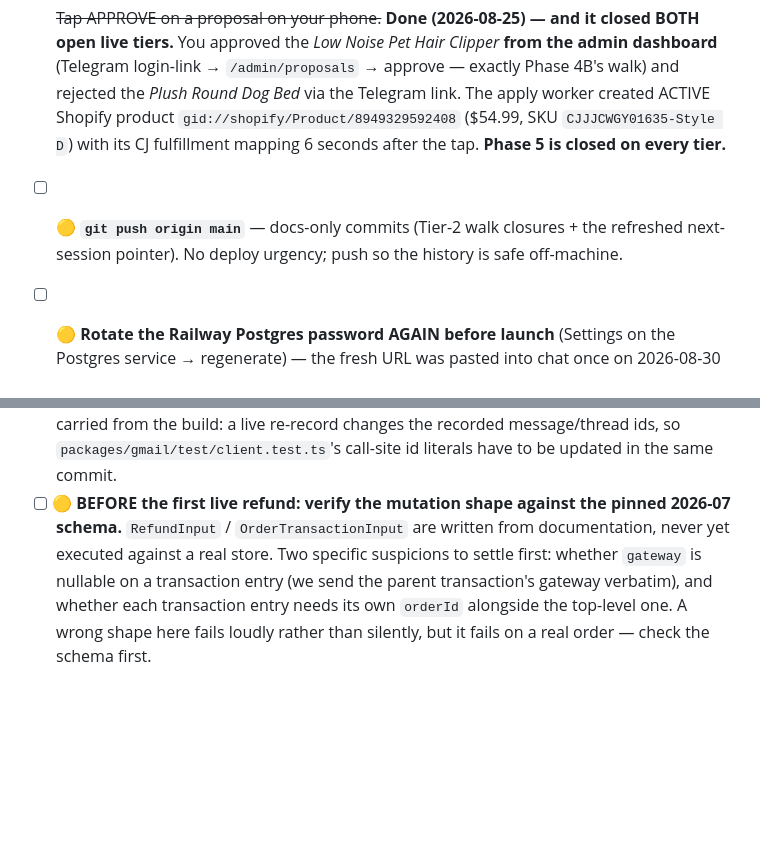
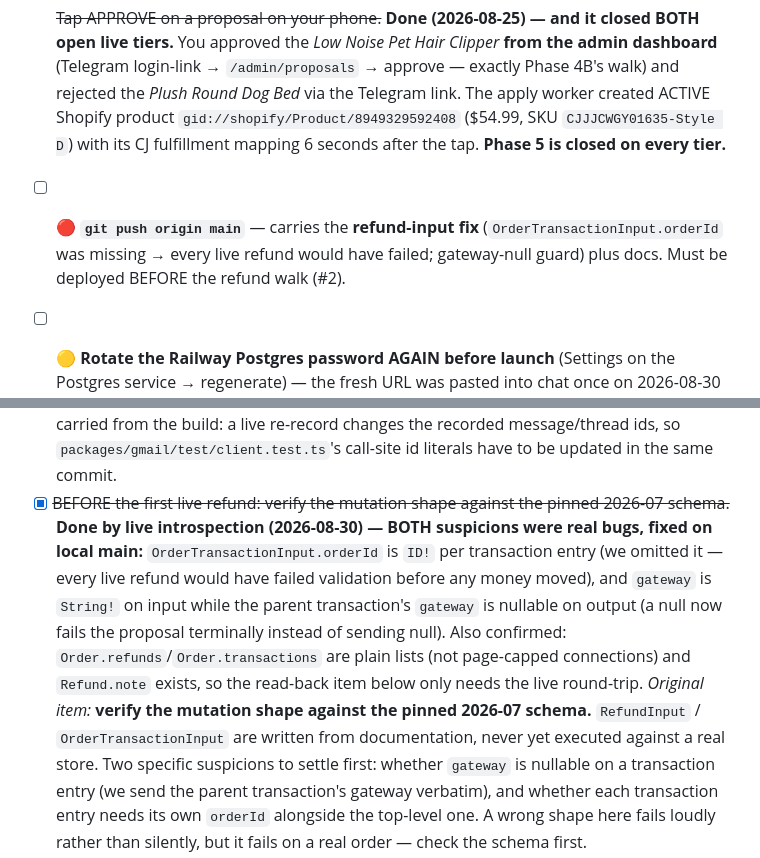
Before and after one commit to ClosingBracketsLLC/doge-buddy, a Markdown page: docs/OWNER-CHECKLIST.md, 2 parts joined by grey strips. Rendered like a GitHub page; blank space fills up the shorter version.

Commit message:
docs(checklist): test order #1001 landed (skip_test); refund-schema check done with findings; Oxygen deployment is a protected preview
Co-Authored-By: Claude Fable 5 <noreply@anthropic.com>

```diff
--- a/docs/OWNER-CHECKLIST.md
+++ b/docs/OWNER-CHECKLIST.md
@@ -9,5 +9,5 @@ Legend: 🔴 **BLOCKER** (something specific stalls until done) · 🟡 soon (ne
 ## Now / this week
 
 - [x] ~~Tap APPROVE on a proposal on your phone.~~ **Done (2026-08-25) — and it closed BOTH open live tiers.** You approved the *Low Noise Pet Hair Clipper* **from the admin dashboard** (Telegram login-link → `/admin/proposals` → approve — exactly Phase 4B's walk) and rejected the *Plush Round Dog Bed* via the Telegram link. The apply worker created ACTIVE Shopify product `gid://shopify/Product/8949329592408` ($54.99, SKU `CJJJCWGY01635-Style D`) with its CJ fulfillment mapping 6 seconds after the tap. **Phase 5 is closed on every tier.**
-- [ ] 🟡 **`git push origin main`** — docs-only commits (Tier-2 walk closures + the refreshed next-session pointer). No deploy urgency; push so the history is safe off-machine.
+- [ ] 🔴 **`git push origin main`** — carries the **refund-input fix** (`OrderTransactionInput.orderId` was missing → every live refund would have failed; gateway-null guard) plus docs. Must be deployed BEFORE the refund walk (#2).
 - [ ] 🟡 **Rotate the Railway Postgres password AGAIN before launch** (Settings on the Postgres service → regenerate) — the fresh URL was pasted into chat once on 2026-08-30 for the Tier-2 DB verifications. Same drill as 2026-08-27: after regenerating, check whether the ops service's `DATABASE_URL` is the reference `${{Postgres.DATABASE_URL}}` or a stale pasted literal (the literal is what broke ops last time), and remember Railway stages variable edits behind the easy-to-miss Apply banner + a manual redeploy. No rush today; required before real customer data flows.
@@ -137,8 +137,7 @@ Claude drives the technical steps with you; only the two ⚪ items need your han
   after the merge, with one owner-seeded test email in the mailbox first. Heads-up carried from the
   build: a live re-record changes the recorded message/thread ids, so `packages/gmail/test/client.test.ts`'s
   call-site id literals have to be updated in the same commit.
-- [ ] 🟡 **BEFORE the first live refund: verify the mutation shape against the pinned 2026-07
-  schema.** `RefundInput` / `OrderTransactionInput` are written from documentation, never yet
+- [x] ~~BEFORE the first live refund: verify the mutation shape against the pinned 2026-07 schema.~~ **Done by live introspection (2026-08-30) — BOTH suspicions were real bugs, fixed on local main:** `OrderTransactionInput.orderId` is `ID!` per transaction entry (we omitted it — every live refund would have failed validation before any money moved), and `gateway` is `String!` on input while the parent transaction's `gateway` is nullable on output (a null now fails the proposal terminally instead of sending null). Also confirmed: `Order.refunds`/`Order.transactions` are plain lists (not page-capped connections) and `Refund.note` exists, so the read-back item below only needs the live round-trip. *Original item:* **verify the mutation shape against the pinned 2026-07 schema.** `RefundInput` / `OrderTransactionInput` are written from documentation, never yet
   executed against a real store. Two specific suspicions to settle first: whether `gateway` is
   nullable on a transaction entry (we send the parent transaction's gateway verbatim), and whether
   each transaction entry needs its own `orderId` alongside the top-level one. A wrong shape here
```
Also changed, not shown: other parts of docs/OWNER-CHECKLIST.md (+2 -2 lines).
